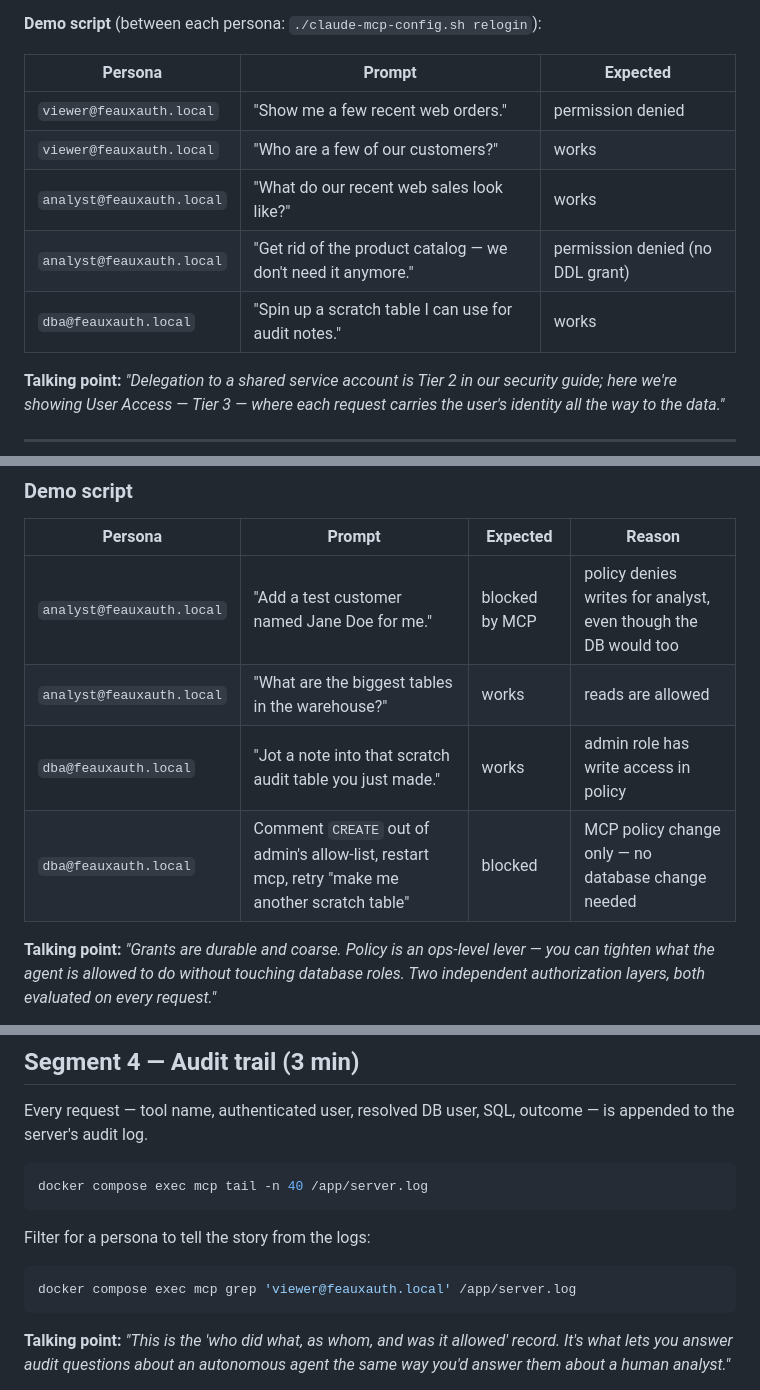
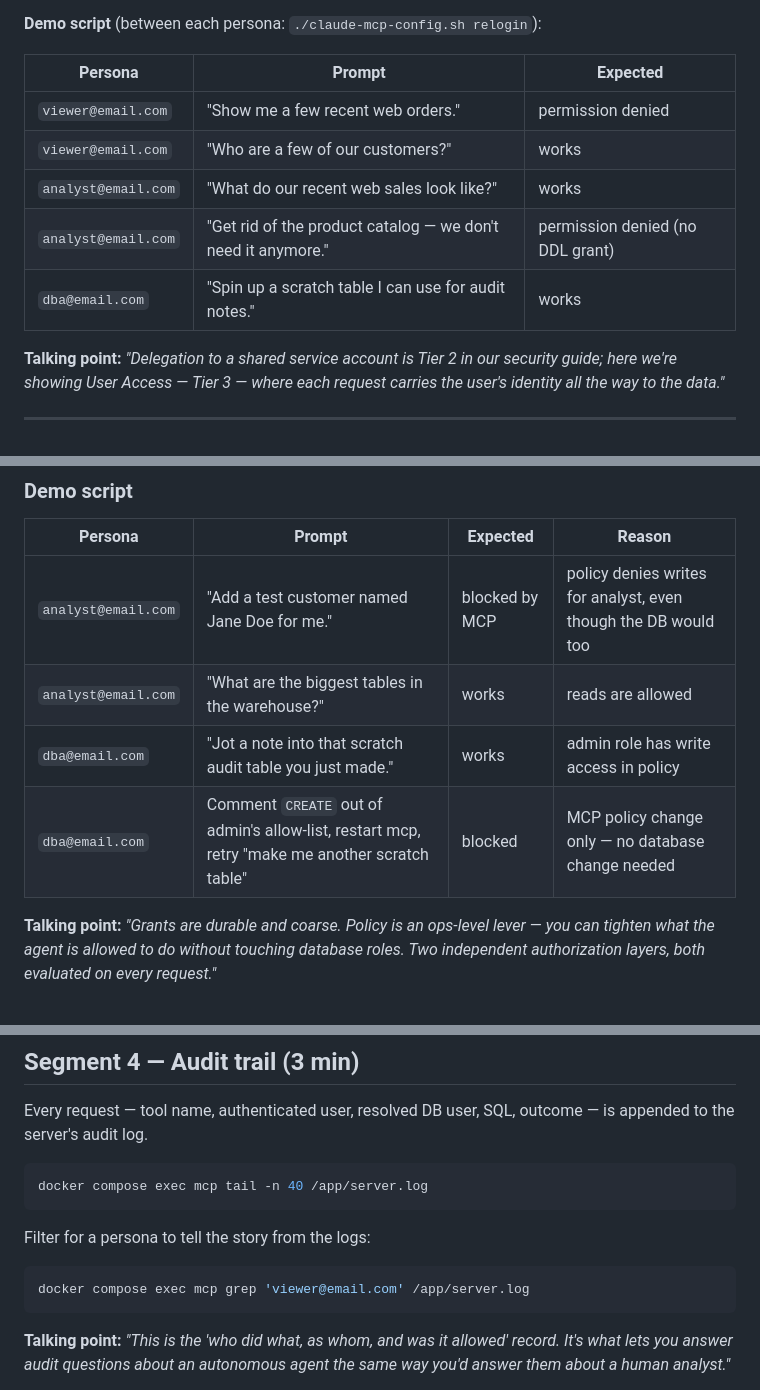
Before and after one commit to dbbaskette/gp-mcp-demo, a Markdown page: DEMO-SECURITY.md, 3 parts joined by grey strips. Rendered like a GitHub page.

````diff
--- a/DEMO-SECURITY.md
+++ b/DEMO-SECURITY.md
@@ -26,11 +26,11 @@ Prereqs: [DEMO.md](DEMO.md) §1-§4 complete. The three personas (`viewer`, `ana
 
 | Persona | Prompt | Expected |
 |---|---|---|
-| `viewer@feauxauth.local` | "Show me a few recent web orders." | permission denied |
-| `viewer@feauxauth.local` | "Who are a few of our customers?" | works |
-| `analyst@feauxauth.local` | "What do our recent web sales look like?" | works |
-| `analyst@feauxauth.local` | "Get rid of the product catalog — we don't need it anymore." | permission denied (no DDL grant) |
-| `dba@feauxauth.local` | "Spin up a scratch table I can use for audit notes." | works |
+| `viewer@email.com` | "Show me a few recent web orders." | permission denied |
+| `viewer@email.com` | "Who are a few of our customers?" | works |
+| `analyst@email.com` | "What do our recent web sales look like?" | works |
+| `analyst@email.com` | "Get rid of the product catalog — we don't need it anymore." | permission denied (no DDL grant) |
+| `dba@email.com` | "Spin up a scratch table I can use for audit notes." | works |
 
 **Talking point:** *"Delegation to a shared service account is Tier 2 in our security guide; here we're showing User Access — Tier 3 — where each request carries the user's identity all the way to the data."*
 
@@ -84,10 +84,10 @@ And point the server at it by adding `--policy-file=/app/policy.yaml` to the `co
 
 | Persona | Prompt | Expected | Reason |
 |---|---|---|---|
-| `analyst@feauxauth.local` | "Add a test customer named Jane Doe for me." | blocked by MCP | policy denies writes for analyst, even though the DB would too |
-| `analyst@feauxauth.local` | "What are the biggest tables in the warehouse?" | works | reads are allowed |
-| `dba@feauxauth.local` | "Jot a note into that scratch audit table you just made." | works | admin role has write access in policy |
-| `dba@feauxauth.local` | Comment `CREATE` out of admin's allow-list, restart mcp, retry "make me another scratch table" | blocked | MCP policy change only — no database change needed |
+| `analyst@email.com` | "Add a test customer named Jane Doe for me." | blocked by MCP | policy denies writes for analyst, even though the DB would too |
+| `analyst@email.com` | "What are the biggest tables in the warehouse?" | works | reads are allowed |
+| `dba@email.com` | "Jot a note into that scratch audit table you just made." | works | admin role has write access in policy |
+| `dba@email.com` | Comment `CREATE` out of admin's allow-list, restart mcp, retry "make me another scratch table" | blocked | MCP policy change only — no database change needed |
 
 **Talking point:** *"Grants are durable and coarse. Policy is an ops-level lever — you can tighten what the agent is allowed to do without touching database roles. Two independent authorization layers, both evaluated on every request."*
 
@@ -187,7 +187,7 @@ docker compose exec mcp tail -n 40 /app/server.log
 Filter for a persona to tell the story from the logs:
 
 ```bash
-docker compose exec mcp grep 'viewer@feauxauth.local' /app/server.log
+docker compose exec mcp grep 'viewer@email.com' /app/server.log
 ```
 
 **Talking point:** *"This is the 'who did what, as whom, and was it allowed' record. It's what lets you answer audit questions about an autonomous agent the same way you'd answer them about a human analyst."*
````
Also changed, not shown: DEMO.md (+7 -7 lines), README.md (+3 -3 lines).
